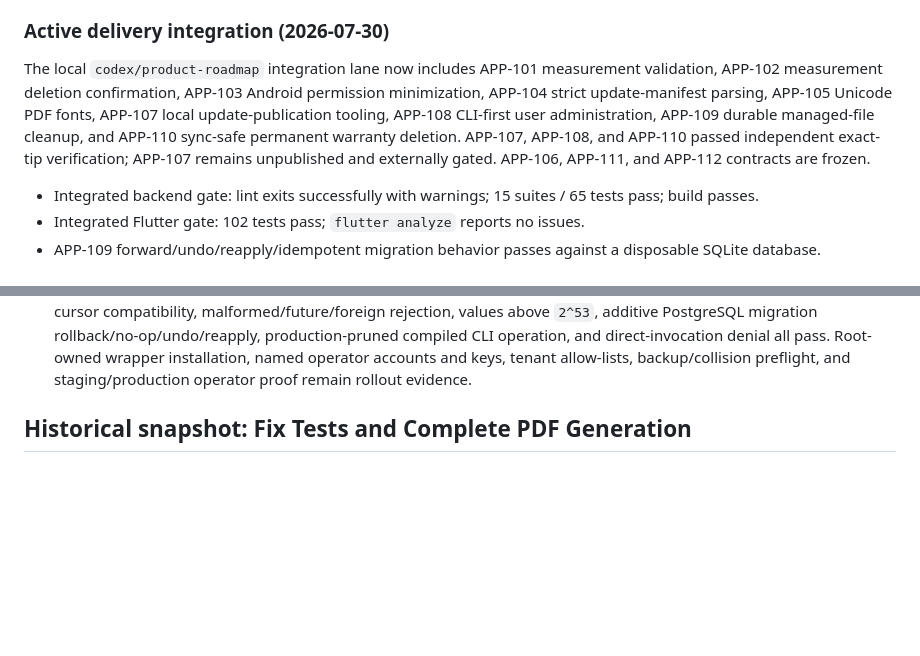
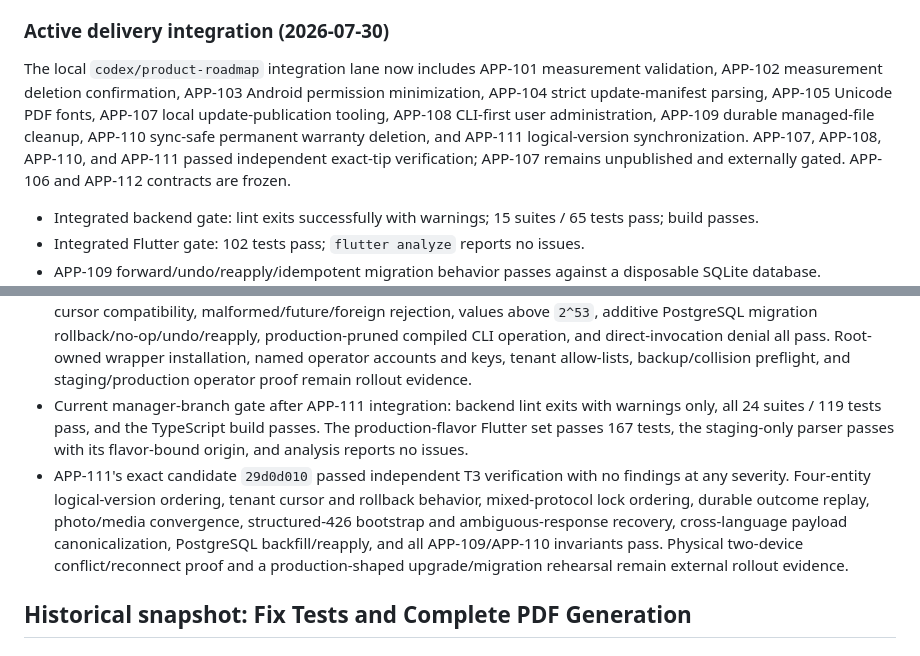
Before and after one commit to NanduKkd/DrySpot-Damsure-Calc-App, a Markdown page: docs/current/implementation-status.md, 2 parts joined by grey strips. Drawn GitHub-style; blank space fills up the shorter version.

```diff
--- a/docs/current/implementation-status.md
+++ b/docs/current/implementation-status.md
@@ -37,7 +37,7 @@ The next delivery program is documented in three durable records:
 
 ### Active delivery integration (2026-07-30)
 
-The local `codex/product-roadmap` integration lane now includes APP-101 measurement validation, APP-102 measurement deletion confirmation, APP-103 Android permission minimization, APP-104 strict update-manifest parsing, APP-105 Unicode PDF fonts, APP-107 local update-publication tooling, APP-108 CLI-first user administration, APP-109 durable managed-file cleanup, and APP-110 sync-safe permanent warranty deletion. APP-107, APP-108, and APP-110 passed independent exact-tip verification; APP-107 remains unpublished and externally gated. APP-106, APP-111, and APP-112 contracts are frozen.
+The local `codex/product-roadmap` integration lane now includes APP-101 measurement validation, APP-102 measurement deletion confirmation, APP-103 Android permission minimization, APP-104 strict update-manifest parsing, APP-105 Unicode PDF fonts, APP-107 local update-publication tooling, APP-108 CLI-first user administration, APP-109 durable managed-file cleanup, APP-110 sync-safe permanent warranty deletion, and APP-111 logical-version synchronization. APP-107, APP-108, APP-110, and APP-111 passed independent exact-tip verification; APP-107 remains unpublished and externally gated. APP-106 and APP-112 contracts are frozen.
 
 - Integrated backend gate: lint exits successfully with warnings; 15 suites / 65 tests pass; build passes.
 - Integrated Flutter gate: 102 tests pass; `flutter analyze` reports no issues.
@@ -51,6 +51,8 @@ The local `codex/product-roadmap` integration lane now includes APP-101 measurem
 - APP-107's exact candidate `f523ec3` passed independent local verification within the documented operator-owned `0700` state-directory boundary. No artifact or manifest was published. Staging-host/Nginx endpoint proof, protected signing material and backup restoration, named approval, and a production-signed physical-device pilot remain mandatory external gates.
 - Current manager-branch gate after APP-108 integration: backend lint exits with warnings only, all 21 suites / 97 tests pass, and the TypeScript build passes.
 - APP-108's exact candidate `82089dbe` passed independent T3 verification. Tenant-bound decimal audit cursors, legacy cursor compatibility, malformed/future/foreign rejection, values above `2^53`, additive PostgreSQL migration rollback/no-op/undo/reapply, production-pruned compiled CLI operation, and direct-invocation denial all pass. Root-owned wrapper installation, named operator accounts and keys, tenant allow-lists, backup/collision preflight, and staging/production operator proof remain rollout evidence.
+- Current manager-branch gate after APP-111 integration: backend lint exits with warnings only, all 24 suites / 119 tests pass, and the TypeScript build passes. The production-flavor Flutter set passes 167 tests, the staging-only parser passes with its flavor-bound origin, and analysis reports no issues.
+- APP-111's exact candidate `29d0d010` passed independent T3 verification with no findings at any severity. Four-entity logical-version ordering, tenant cursor and rollback behavior, mixed-protocol lock ordering, durable outcome replay, photo/media convergence, structured-426 bootstrap and ambiguous-response recovery, cross-language payload canonicalization, PostgreSQL backfill/reapply, and all APP-109/APP-110 invariants pass. Physical two-device conflict/reconnect proof and a production-shaped upgrade/migration rehearsal remain external rollout evidence.
 
 ## Historical snapshot: Fix Tests and Complete PDF Generation
 
```
Also changed, not shown: docs/current/product-task-backlog.md (+11 -4 lines).
